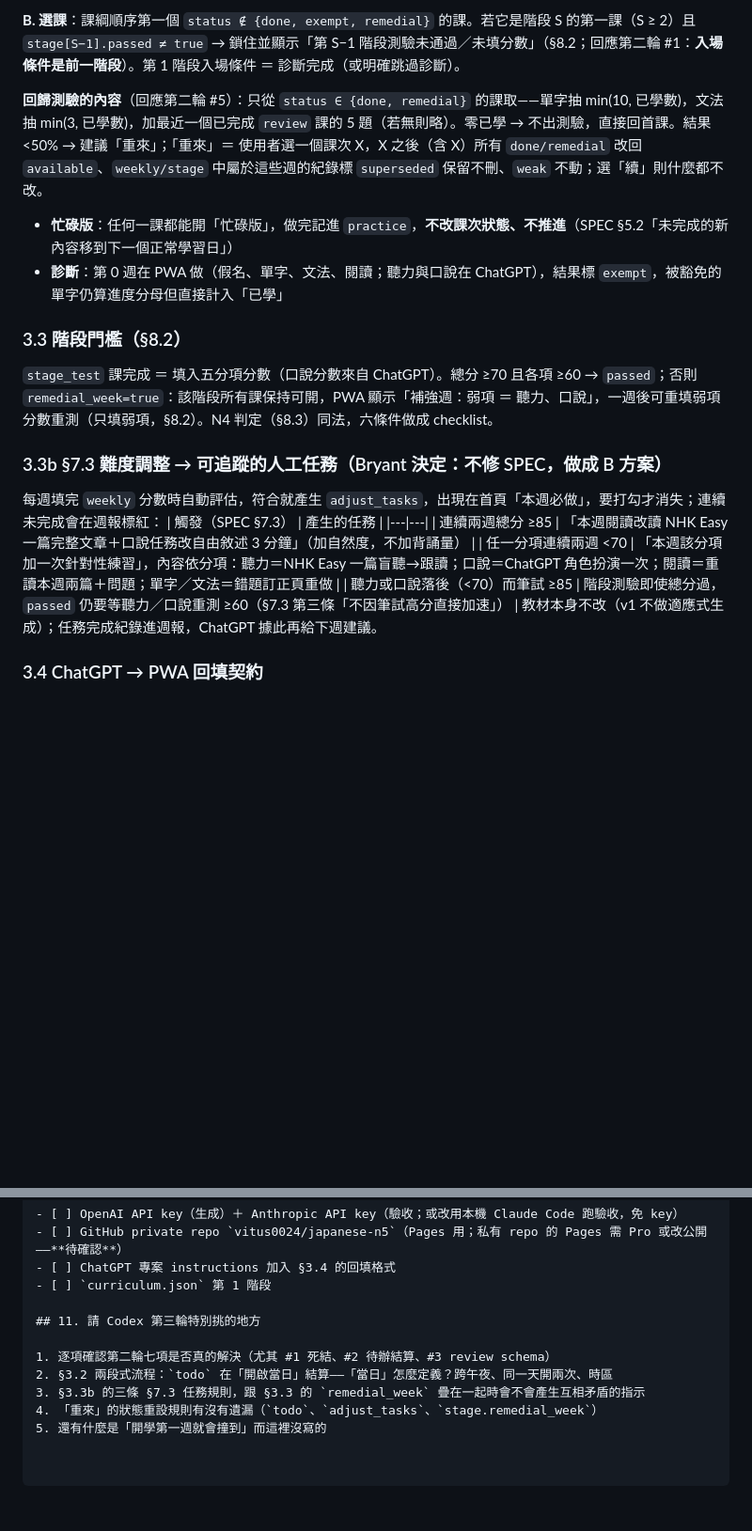
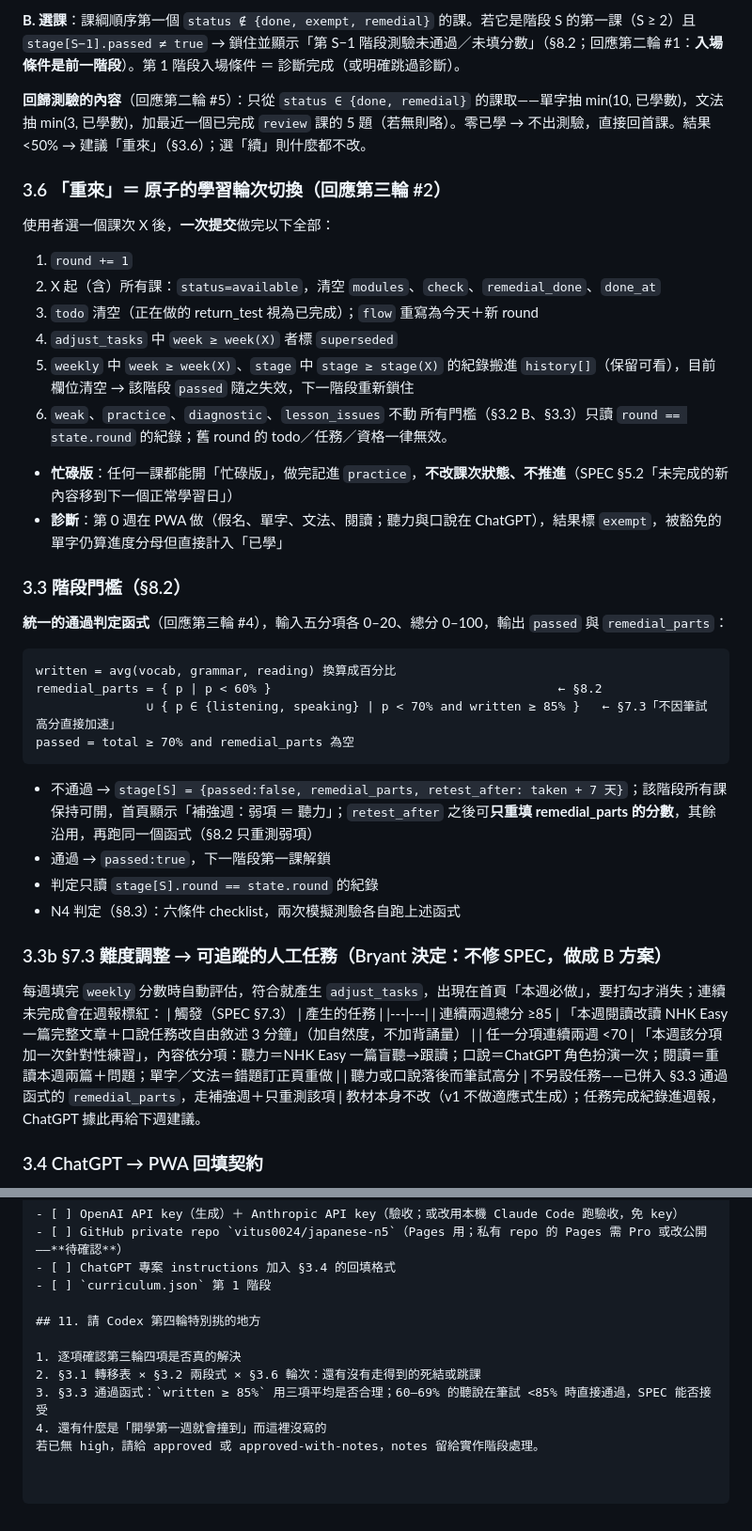
Before and after one commit to vitus0024/nihongo, a Markdown page: PLAN.md, 2 parts joined by grey strips. Shown at 94% size. Drawn GitHub-style; blank space fills up the shorter version.

````diff
--- a/PLAN.md
+++ b/PLAN.md
@@ -101,12 +113,32 @@ busy_mode     同 new
 
 **B. 選課**：課綱順序第一個 `status ∉ {done, exempt, remedial}` 的課。若它是階段 S 的第一課（S ≥ 2）且 `stage[S−1].passed ≠ true` → 鎖住並顯示「第 S−1 階段測驗未通過／未填分數」（§8.2；回應第二輪 #1：**入場條件是前一階段**）。第 1 階段入場條件 ＝ 診斷完成（或明確跳過診斷）。
 
-**回歸測驗的內容**（回應第二輪 #5）：只從 `status ∈ {done, remedial}` 的課取——單字抽 min(10, 已學數)，文法抽 min(3, 已學數)，加最近一個已完成 `review` 課的 5 題（若無則略）。零已學 → 不出測驗，直接回首課。結果 <50% → 建議「重來」；「重來」＝ 使用者選一個課次 X，X 之後（含 X）所有 `done/remedial` 改回 `available`、`weekly/stage` 中屬於這些週的紀錄標 `superseded` 保留不刪、`weak` 不動；選「續」則什麼都不改。
+**回歸測驗的內容**（回應第二輪 #5）：只從 `status ∈ {done, remedial}` 的課取——單字抽 min(10, 已學數)，文法抽 min(3, 已學數)，加最近一個已完成 `review` 課的 5 題（若無則略）。零已學 → 不出測驗，直接回首課。結果 <50% → 建議「重來」（§3.6）；選「續」則什麼都不改。
+
+### 3.6 「重來」＝ 原子的學習輪次切換（回應第三輪 #2）
+使用者選一個課次 X 後，**一次提交**做完以下全部：
+1. `round += 1`
+2. X 起（含）所有課：`status=available`，清空 `modules`、`check`、`remedial_done`、`done_at`
+3. `todo` 清空（正在做的 return_test 視為已完成）；`flow` 重寫為今天＋新 round
+4. `adjust_tasks` 中 `week ≥ week(X)` 者標 `superseded`
+5. `weekly` 中 `week ≥ week(X)`、`stage` 中 `stage ≥ stage(X)` 的紀錄搬進 `history[]`（保留可看），目前欄位清空 → 該階段 `passed` 隨之失效，下一階段重新鎖住
+6. `weak`、`practice`、`diagnostic`、`lesson_issues` 不動
+所有門檻（§3.2 B、§3.3）只讀 `round == state.round` 的紀錄；舊 round 的 todo／任務／資格一律無效。
 - **忙碌版**：任何一課都能開「忙碌版」，做完記進 `practice`，**不改課次狀態、不推進**（SPEC §5.2「未完成的新內容移到下一個正常學習日」）
 - **診斷**：第 0 週在 PWA 做（假名、單字、文法、閱讀；聽力與口說在 ChatGPT），結果標 `exempt`，被豁免的單字仍算進度分母但直接計入「已學」
 
 ### 3.3 階段門檻（§8.2）
-`stage_test` 課完成 ＝ 填入五分項分數（口說分數來自 ChatGPT）。總分 ≥70 且各項 ≥60 → `passed`；否則 `remedial_week=true`：該階段所有課保持可開，PWA 顯示「補強週：弱項 ＝ 聽力、口說」，一週後可重填弱項分數重測（只填弱項，§8.2）。N4 判定（§8.3）同法，六條件做成 checklist。
+**統一的通過判定函式**（回應第三輪 #4），輸入五分項各 0–20、總分 0–100，輸出 `passed` 與 `remedial_parts`：
+```
+written = avg(vocab, grammar, reading) 換算成百分比
+remedial_parts = { p | p < 60% }                                       ← §8.2
+               ∪ { p ∈ {listening, speaking} | p < 70% and written ≥ 85% }   ← §7.3「不因筆試高分直接加速」
+passed = total ≥ 70% and remedial_parts 為空
+```
+- 不通過 → `stage[S] = {passed:false, remedial_parts, retest_after: taken + 7 天}`；該階段所有課保持可開，首頁顯示「補強週：弱項 ＝ 聽力」；`retest_after` 之後可**只重填 remedial_parts 的分數**，其餘沿用，再跑同一個函式（§8.2 只重測弱項）
+- 通過 → `passed:true`，下一階段第一課解鎖
+- 判定只讀 `stage[S].round == state.round` 的紀錄
+- N4 判定（§8.3）：六條件 checklist，兩次模擬測驗各自跑上述函式
 
 ### 3.3b §7.3 難度調整 → 可追蹤的人工任務（Bryant 決定：不修 SPEC，做成 B 方案）
 每週填完 `weekly` 分數時自動評估，符合就產生 `adjust_tasks`，出現在首頁「本週必做」，要打勾才消失；連續未完成會在週報標紅：
@@ -114,7 +146,7 @@ busy_mode     同 new
 |---|---|
 | 連續兩週總分 ≥85 | 「本週閱讀改讀 NHK Easy 一篇完整文章＋口說任務改自由敘述 3 分鐘」（加自然度，不加背誦量） |
 | 任一分項連續兩週 <70 | 「本週該分項加一次針對性練習」，內容依分項：聽力＝NHK Easy 一篇盲聽→跟讀；口說＝ChatGPT 角色扮演一次；閱讀＝重讀本週兩篇＋問題；單字／文法＝錯題訂正頁重做 |
-| 聽力或口說落後（<70）而筆試 ≥85 | 階段測驗即使總分過，`passed` 仍要等聽力／口說重測 ≥60（§7.3 第三條「不因筆試高分直接加速」） |
+| 聽力或口說落後而筆試高分 | 不另設任務——已併入 §3.3 通過函式的 `remedial_parts`，走補強週＋只重測該項 |
 教材本身不改（v1 不做適應式生成）；任務完成紀錄進週報，ChatGPT 據此再給下週建議。
 
 ### 3.4 ChatGPT → PWA 回填契約
@@ -214,10 +252,10 @@ PWA 每課有「回報錯誤」按鈕 → 存進 `weak` 旁的 `lesson_issues[]`
 - [ ] ChatGPT 專案 instructions 加入 §3.4 的回填格式
 - [ ] `curriculum.json` 第 1 階段
 
-## 11. 請 Codex 第三輪特別挑的地方
+## 11. 請 Codex 第四輪特別挑的地方
 
-1. 逐項確認第二輪七項是否真的解決（尤其 #1 死結、#2 待辦結算、#3 review schema）
-2. §3.2 兩段式流程：`todo` 在「開啟當日」結算——「當日」怎麼定義？跨午夜、同一天開兩次、時區
-3. §3.3b 的三條 §7.3 任務規則，跟 §3.3 的 `remedial_week` 疊在一起時會不會產生互相矛盾的指示
-4. 「重來」的狀態重設規則有沒有遺漏（`todo`、`adjust_tasks`、`stage.remedial_week`）
-5. 還有什麼是「開學第一週就會撞到」而這裡沒寫的
+1. 逐項確認第三輪四項是否真的解決
+2. §3.1 轉移表 × §3.2 兩段式 × §3.6 輪次：還有沒有走得到的死結或跳課
+3. §3.3 通過函式：`written ≥ 85%` 用三項平均是否合理；60–69% 的聽說在筆試 <85% 時直接通過，SPEC 能否接受
+4. 還有什麼是「開學第一週就會撞到」而這裡沒寫的
+若已無 high，請給 approved 或 approved-with-notes，notes 留給實作階段處理。
````
Also changed, not shown: other parts of PLAN.md (+30 -12 lines), reviews-round4.md (added, +33 -0 lines).
